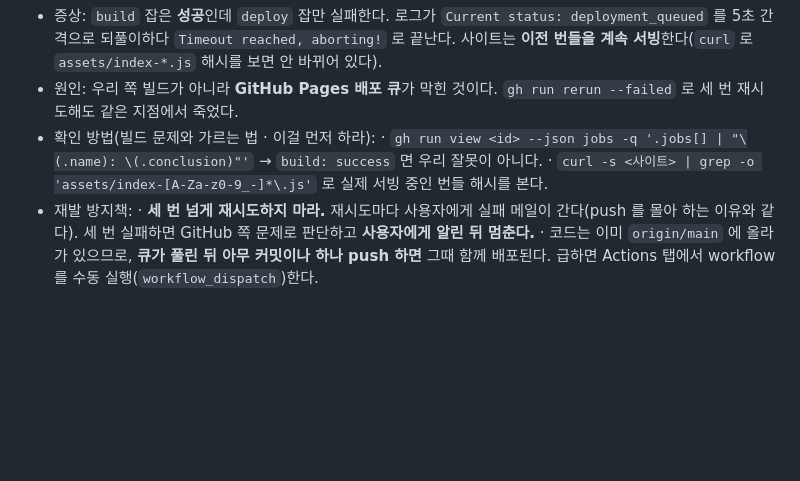
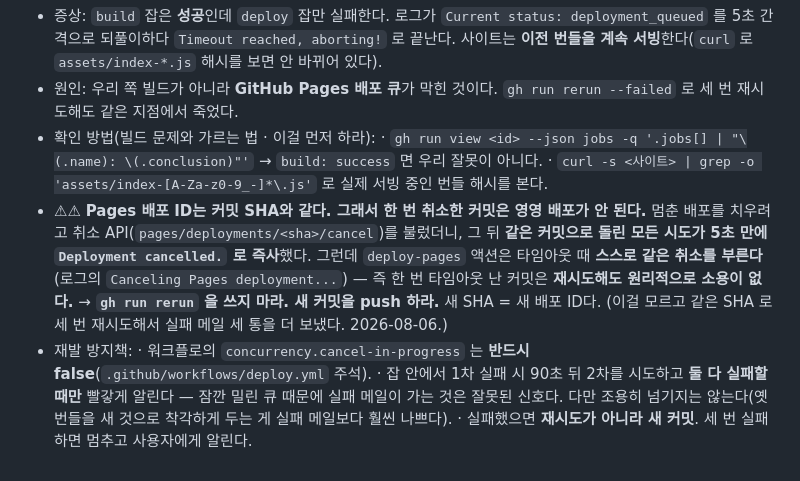
Before and after one commit to soomin007/selection-pressure, a Markdown page: docs/design/known_issues.md, the part around the change. Drawn GitHub-style; blank space fills up the shorter version.

Commit message:
docs(함정): Pages 배포 ID = 커밋 SHA · 한 번 취소한 커밋은 재시도해도 즉사
deploy-pages 액션이 타임아웃 때 스스로 그 SHA 의 배포를 취소하므로, 같은 커밋으로 rerun 하면
5초 만에 'Deployment cancelled.' 가 난다. 재시도가 아니라 새 커밋을 push 해야 한다(실측).

```diff
--- a/docs/design/known_issues.md
+++ b/docs/design/known_issues.md
@@ -1287,8 +1287,16 @@
 - 확인 방법(빌드 문제와 가르는 법 · 이걸 먼저 하라):
   · `gh run view <id> --json jobs -q '.jobs[] | "\(.name): \(.conclusion)"'` → `build: success` 면 우리 잘못이 아니다.
   · `curl -s <사이트> | grep -o 'assets/index-[A-Za-z0-9_-]*\.js'` 로 실제 서빙 중인 번들 해시를 본다.
+- ⚠⚠ **Pages 배포 ID는 커밋 SHA와 같다. 그래서 한 번 취소한 커밋은 영영 배포가 안 된다.**
+  멈춘 배포를 치우려고 취소 API(`pages/deployments/<sha>/cancel`)를 불렀더니, 그 뒤 **같은 커밋으로
+  돌린 모든 시도가 5초 만에 `Deployment cancelled.` 로 즉사**했다. 그런데 `deploy-pages` 액션은
+  타임아웃 때 **스스로 같은 취소를 부른다**(로그의 `Canceling Pages deployment...`) — 즉 한 번
+  타임아웃 난 커밋은 **재시도해도 원리적으로 소용이 없다.**
+  → **`gh run rerun` 을 쓰지 마라. 새 커밋을 push 하라.** 새 SHA = 새 배포 ID다.
+    (이걸 모르고 같은 SHA 로 세 번 재시도해서 실패 메일 세 통을 더 보냈다. 2026-08-06.)
 - 재발 방지책:
-  · **세 번 넘게 재시도하지 마라.** 재시도마다 사용자에게 실패 메일이 간다(push 를 몰아 하는 이유와 같다).
-    세 번 실패하면 GitHub 쪽 문제로 판단하고 **사용자에게 알린 뒤 멈춘다.**
-  · 코드는 이미 `origin/main` 에 올라가 있으므로, **큐가 풀린 뒤 아무 커밋이나 하나 push 하면**
-    그때 함께 배포된다. 급하면 Actions 탭에서 workflow 를 수동 실행(`workflow_dispatch`)한다.
+  · 워크플로의 `concurrency.cancel-in-progress` 는 **반드시 false**(`.github/workflows/deploy.yml` 주석).
+  · 잡 안에서 1차 실패 시 90초 뒤 2차를 시도하고 **둘 다 실패할 때만** 빨갛게 알린다 — 잠깐 밀린
+    큐 때문에 실패 메일이 가는 것은 잘못된 신호다. 다만 조용히 넘기지는 않는다(옛 번들을 새 것으로
+    착각하게 두는 게 실패 메일보다 훨씬 나쁘다).
+  · 실패했으면 **재시도가 아니라 새 커밋**. 세 번 실패하면 멈추고 사용자에게 알린다.
```
